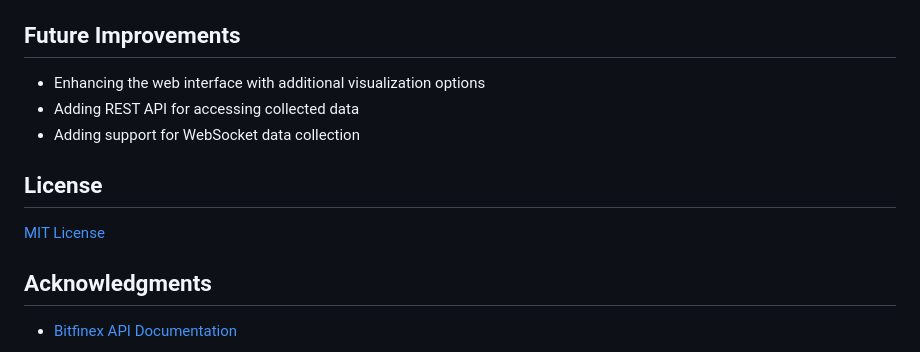
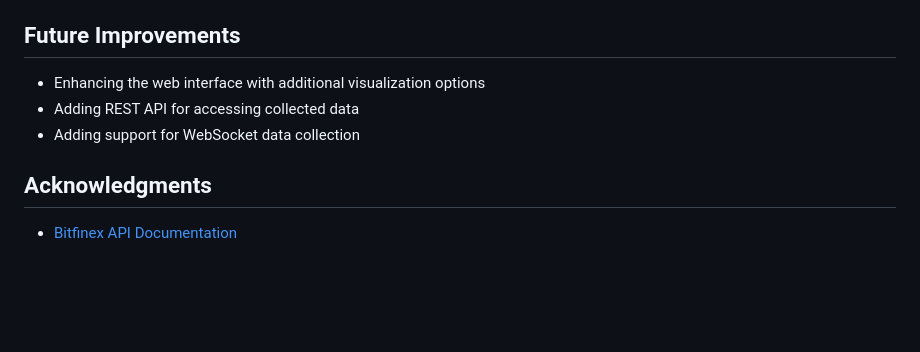
Before and after one commit to gary0122g/BitfinexFundingData, a Markdown page: README.md, the part around one of its changes. Drawn GitHub-style; blank space fills up the shorter version.

```diff
--- a/README.md
+++ b/README.md
@@ -138,10 +137,6 @@ The application stores data in a SQLite database with tables for:
 - Adding support for WebSocket data collection
 
 
-## License
-
-[MIT License](LICENSE)
-
 ## Acknowledgments
 
 - [Bitfinex API Documentation](https://docs.bitfinex.com/docs)
```
Also changed, not shown: other parts of README.md (+0 -1 lines).
